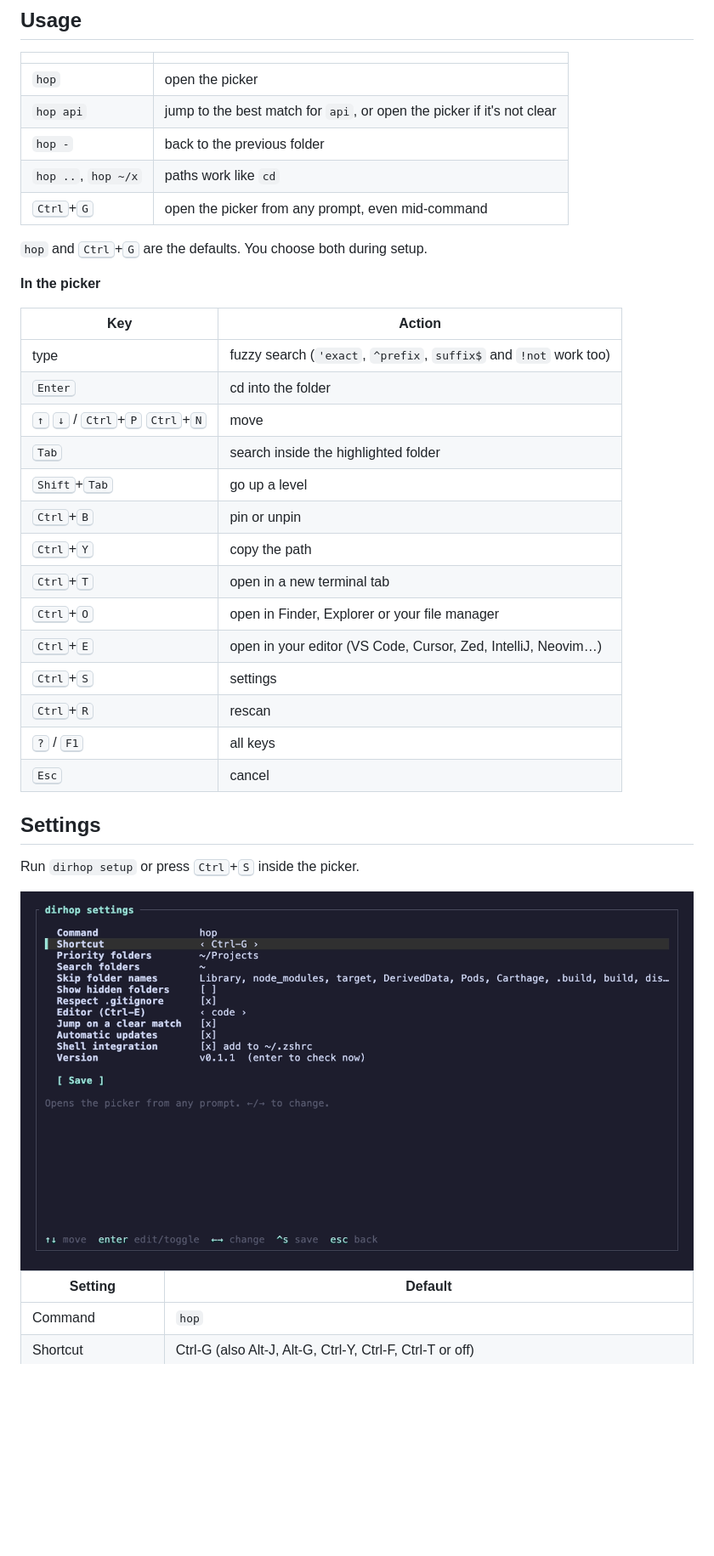
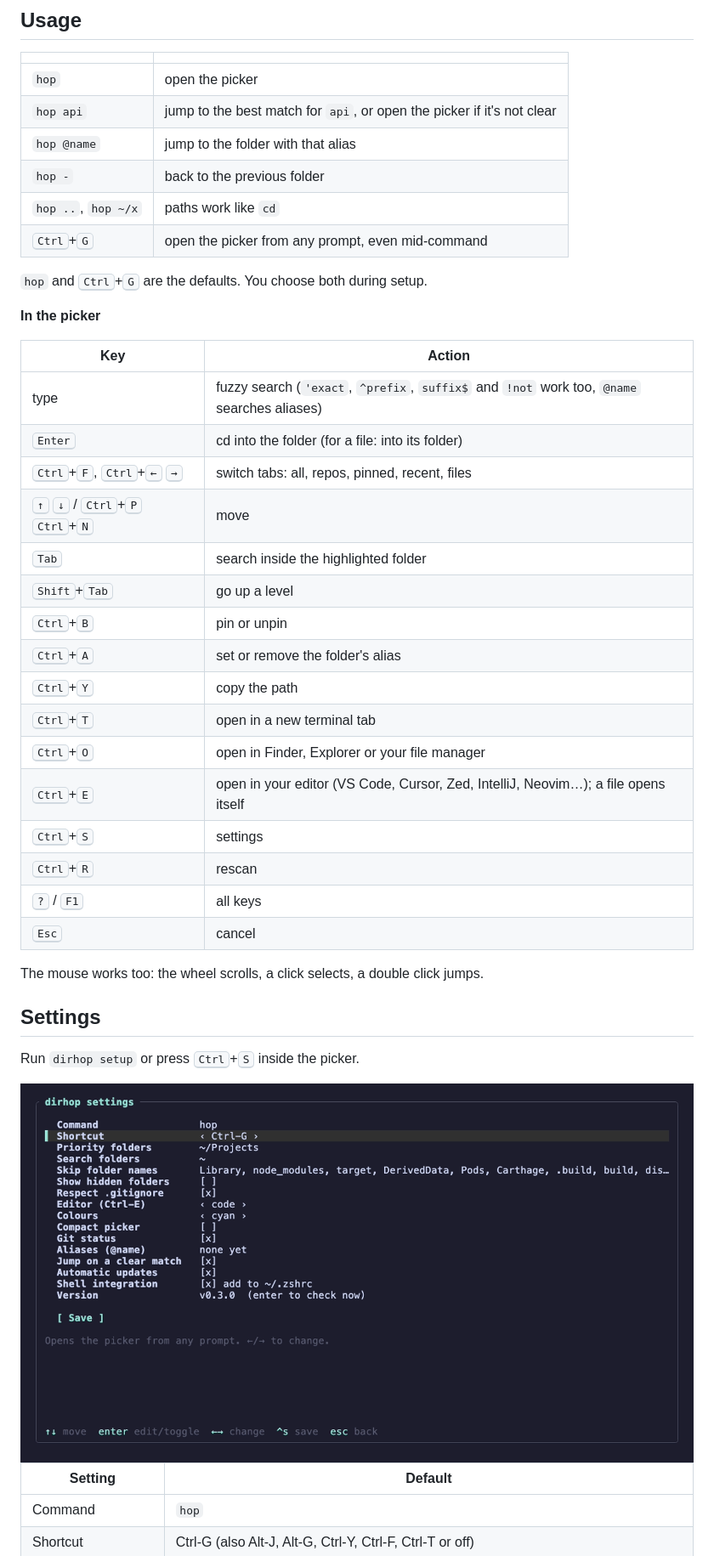
Before and after one commit to jx-grxf/dirhop, a Markdown page: README.md, the part around one of its changes. Shown at 85% size. Drawn GitHub-style; pictures changed too: assets/settings.png; blank space fills up the shorter version.

```diff
--- a/README.md
+++ b/README.md
@@ -120,6 +126,7 @@ with zsh, bash, fish or PowerShell.
 |---|---|
 | `hop` | open the picker |
 | `hop api` | jump to the best match for `api`, or open the picker if it's not clear |
+| `hop @name` | jump to the folder with that alias |
 | `hop -` | back to the previous folder |
 | `hop ..`, `hop ~/x` | paths work like `cd` |
 | <kbd>Ctrl</kbd>+<kbd>G</kbd> | open the picker from any prompt, even mid-command |
@@ -130,20 +137,24 @@ with zsh, bash, fish or PowerShell.
 
 | Key | Action |
 |---|---|
-| type | fuzzy search (`'exact`, `^prefix`, `suffix$` and `!not` work too) |
-| <kbd>Enter</kbd> | cd into the folder |
+| type | fuzzy search (`'exact`, `^prefix`, `suffix$` and `!not` work too, `@name` searches aliases) |
+| <kbd>Enter</kbd> | cd into the folder (for a file: into its folder) |
+| <kbd>Ctrl</kbd>+<kbd>F</kbd>, <kbd>Ctrl</kbd>+<kbd>←</kbd> <kbd>→</kbd> | switch tabs: all, repos, pinned, recent, files |
 | <kbd>↑</kbd> <kbd>↓</kbd> / <kbd>Ctrl</kbd>+<kbd>P</kbd> <kbd>Ctrl</kbd>+<kbd>N</kbd> | move |
 | <kbd>Tab</kbd> | search inside the highlighted folder |
 | <kbd>Shift</kbd>+<kbd>Tab</kbd> | go up a level |
 | <kbd>Ctrl</kbd>+<kbd>B</kbd> | pin or unpin |
+| <kbd>Ctrl</kbd>+<kbd>A</kbd> | set or remove the folder's alias |
 | <kbd>Ctrl</kbd>+<kbd>Y</kbd> | copy the path |
 | <kbd>Ctrl</kbd>+<kbd>T</kbd> | open in a new terminal tab |
 | <kbd>Ctrl</kbd>+<kbd>O</kbd> | open in Finder, Explorer or your file manager |
-| <kbd>Ctrl</kbd>+<kbd>E</kbd> | open in your editor (VS Code, Cursor, Zed, IntelliJ, Neovim…) |
+| <kbd>Ctrl</kbd>+<kbd>E</kbd> | open in your editor (VS Code, Cursor, Zed, IntelliJ, Neovim…); a file opens itself |
 | <kbd>Ctrl</kbd>+<kbd>S</kbd> | settings |
 | <kbd>Ctrl</kbd>+<kbd>R</kbd> | rescan |
 | <kbd>?</kbd> / <kbd>F1</kbd> | all keys |
 | <kbd>Esc</kbd> | cancel |
+
+The mouse works too: the wheel scrolls, a click selects, a double click jumps.
 
 ## Settings
 
```
Also changed, not shown: other parts of README.md (+26 -7 lines), assets/demo.gif, assets/help.png, assets/index.png, assets/recent.png, assets/screenshot.png, 2 other files.
